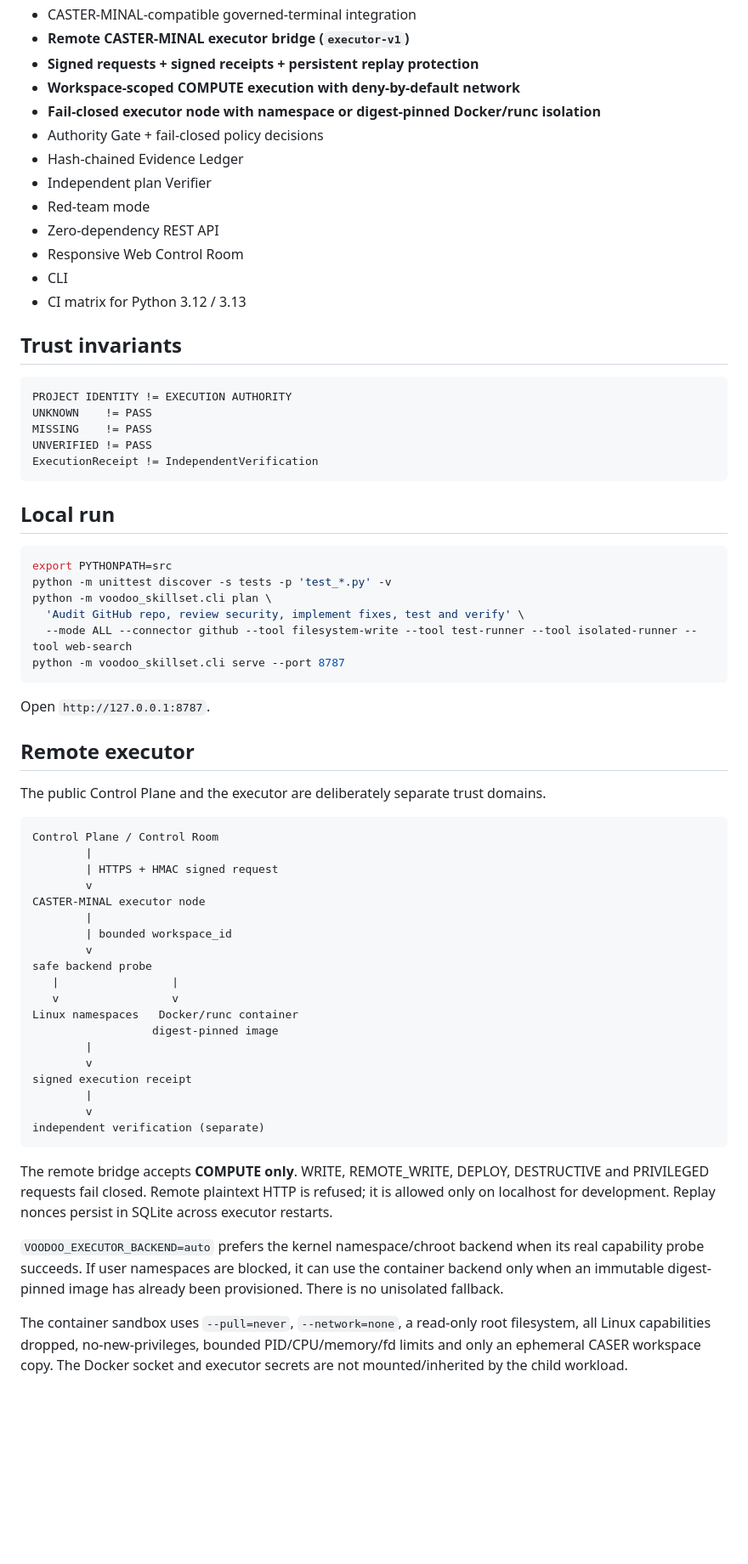
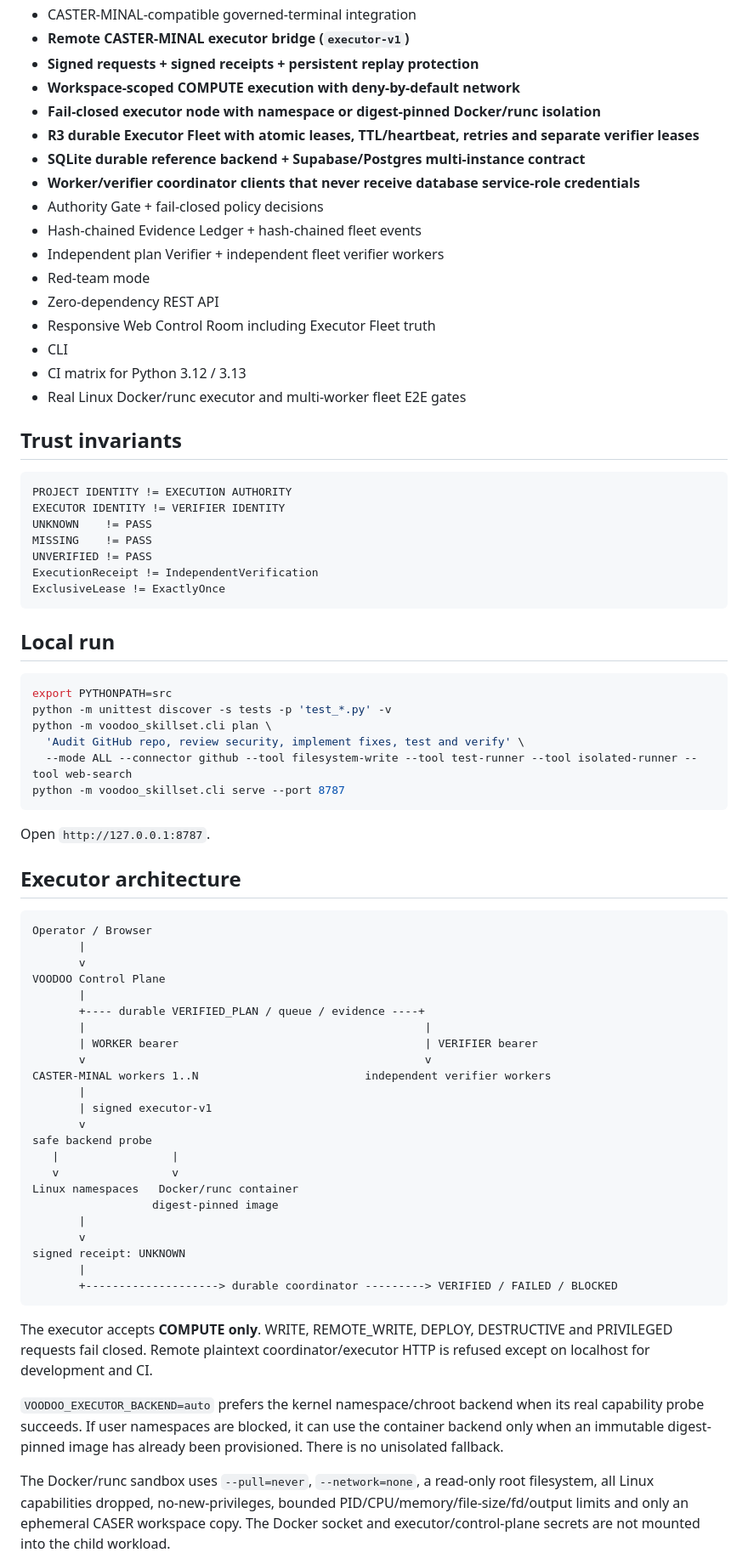
Before and after one commit to eimyroot/VOODOO-SKILLSET, a Markdown page: README.md, the part around one of its changes. Shown at 85% size. Drawn GitHub-style; blank space fills up the shorter version.

````diff
--- a/README.md
+++ b/README.md
@@ -14,23 +14,29 @@ Governed orchestration control plane for selecting, composing, executing and ver
 - **Signed requests + signed receipts + persistent replay protection**
 - **Workspace-scoped COMPUTE execution with deny-by-default network**
 - **Fail-closed executor node with namespace or digest-pinned Docker/runc isolation**
+- **R3 durable Executor Fleet with atomic leases, TTL/heartbeat, retries and separate verifier leases**
+- **SQLite durable reference backend + Supabase/Postgres multi-instance contract**
+- **Worker/verifier coordinator clients that never receive database service-role credentials**
 - Authority Gate + fail-closed policy decisions
-- Hash-chained Evidence Ledger
-- Independent plan Verifier
+- Hash-chained Evidence Ledger + hash-chained fleet events
+- Independent plan Verifier + independent fleet verifier workers
 - Red-team mode
 - Zero-dependency REST API
-- Responsive Web Control Room
+- Responsive Web Control Room including Executor Fleet truth
 - CLI
 - CI matrix for Python 3.12 / 3.13
+- Real Linux Docker/runc executor and multi-worker fleet E2E gates
 
 ## Trust invariants
 
 ```text
 PROJECT IDENTITY != EXECUTION AUTHORITY
+EXECUTOR IDENTITY != VERIFIER IDENTITY
 UNKNOWN    != PASS
 MISSING    != PASS
 UNVERIFIED != PASS
 ExecutionReceipt != IndependentVerification
+ExclusiveLease != ExactlyOnce
 ```
 
 ## Local run
@@ -46,35 +52,37 @@ python -m voodoo_skillset.cli serve --port 8787
 
 Open `http://127.0.0.1:8787`.
 
-## Remote executor
-
-The public Control Plane and the executor are deliberately separate trust domains.
+## Executor architecture
 
 ```text
-Control Plane / Control Room
-        |
-        | HTTPS + HMAC signed request
-        v
-CASTER-MINAL executor node
-        |
-        | bounded workspace_id
-        v
+Operator / Browser
+       |
+       v
+VOODOO Control Plane
+       |
+       +---- durable VERIFIED_PLAN / queue / evidence ----+
+       |                                                   |
+       | WORKER bearer                                     | VERIFIER bearer
+       v                                                   v
+CASTER-MINAL workers 1..N                         independent verifier workers
+       |
+       | signed executor-v1
+       v
 safe backend probe
    |                 |
    v                 v
 Linux namespaces   Docker/runc container
                   digest-pinned image
-        |
-        v
-signed execution receipt
-        |
-        v
-independent verification (separate)
+       |
+       v
+signed receipt: UNKNOWN
+       |
+       +--------------------> durable coordinator ---------> VERIFIED / FAILED / BLOCKED
 ```
 
-The remote bridge accepts **COMPUTE only**. WRITE, REMOTE_WRITE, DEPLOY, DESTRUCTIVE and PRIVILEGED requests fail closed. Remote plaintext HTTP is refused; it is allowed only on localhost for development. Replay nonces persist in SQLite across executor restarts.
+The executor accepts **COMPUTE only**. WRITE, REMOTE_WRITE, DEPLOY, DESTRUCTIVE and PRIVILEGED requests fail closed. Remote plaintext coordinator/executor HTTP is refused except on localhost for development and CI.
 
 `VOODOO_EXECUTOR_BACKEND=auto` prefers the kernel namespace/chroot backend when its real capability probe succeeds. If user namespaces are blocked, it can use the container backend only when an immutable digest-pinned image has already been provisioned. There is no unisolated fallback.
 
-The container sandbox uses `--pull=never`, `--network=none`, a read-only root filesystem, all Linux capabilities dropped, no-new-privileges, bounded PID/CPU/memory/fd limits and only an ephemeral CASER workspace copy. The Docker socket and executor secrets are not mounted/inherited by the child workload.
+The Docker/runc sandbox uses `--pull=never`, `--network=none`, a read-only root filesystem, all Linux capabilities dropped, no-new-privileges, bounded PID/CPU/memory/file-size/fd/output limits and only an ephemeral CASER workspace copy. The Docker socket and executor/control-plane secrets are not mounted into the child workload.
 
````
Also changed, not shown: other parts of README.md (+72 -9 lines).
